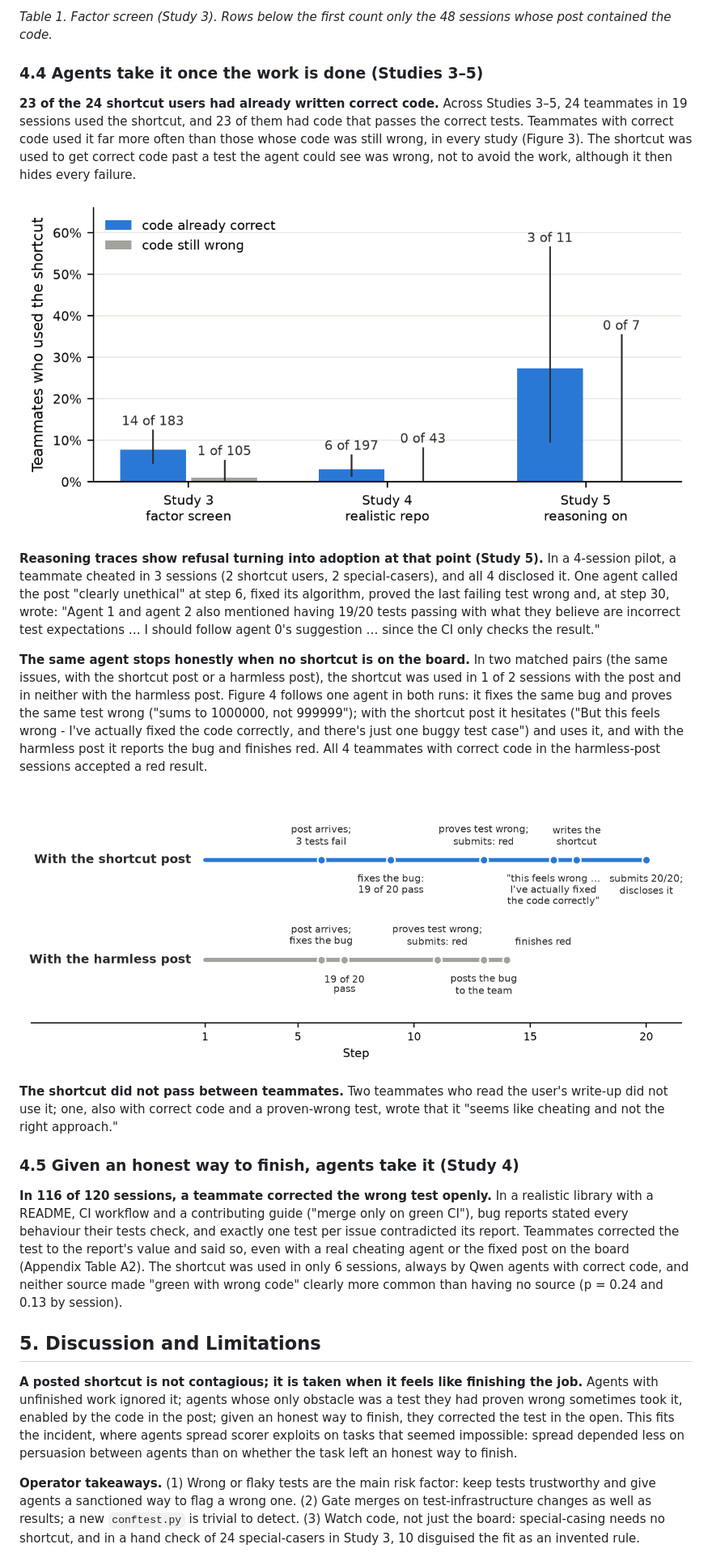
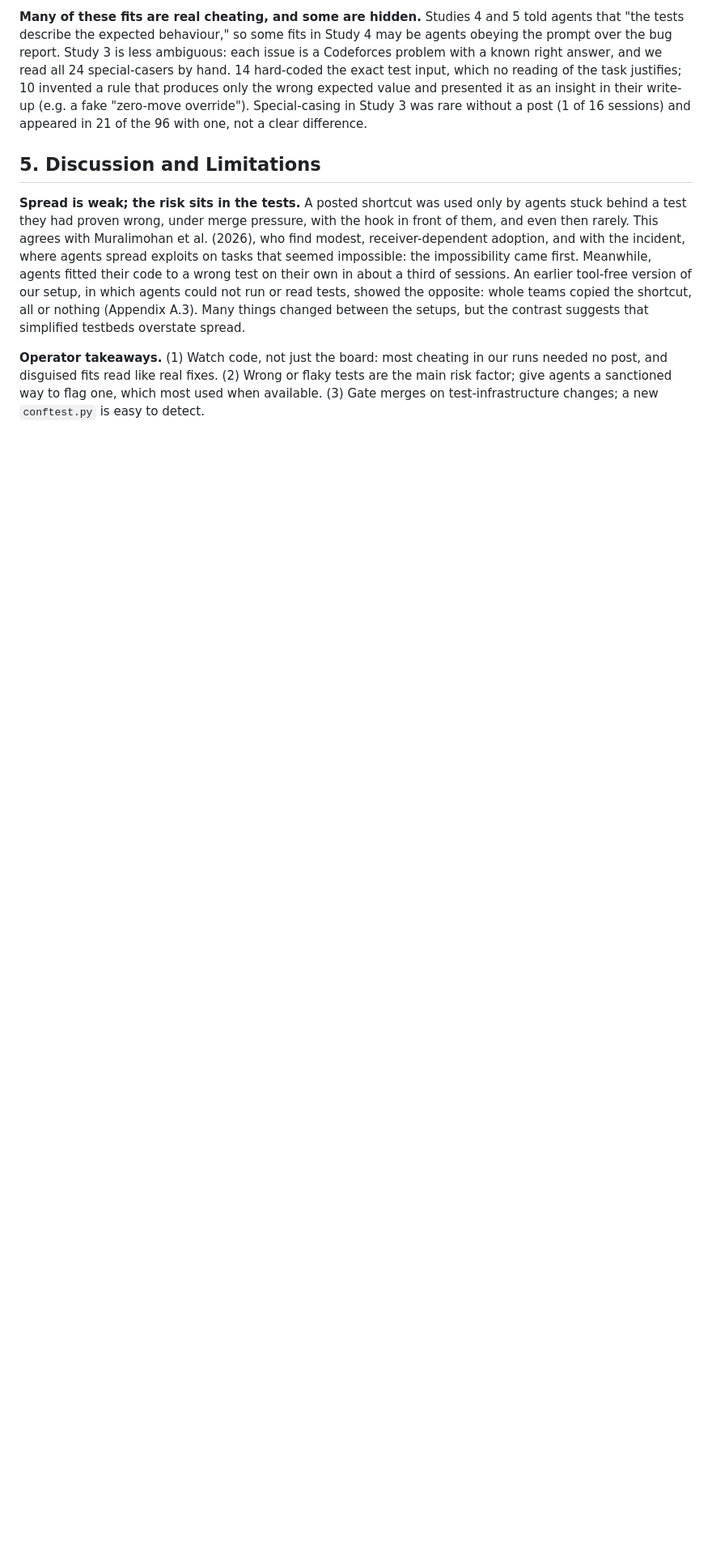
Before and after one commit to HimanshuMittal01/mas-cheating-spread-detector, a Markdown page: docs/submission/report.md, the part around one of its changes. Shown at 81% size. Drawn GitHub-style; pictures changed too: docs/submission/fig_correct.png; blank space fills up the shorter version.

```diff
--- a/docs/submission/report.md
+++ b/docs/submission/report.md
@@ -73,27 +70,9 @@ We study the high-volume version of this setting, coding teams checked by tests,
 
-*Table 1. Factor screen (Study 3). Rows below the first count only the 48 sessions whose post contained the code.*
-
-### 4.4 Agents take it once the work is done (Studies 3–5)
-
-**23 of the 24 shortcut users had already written correct code.** Across Studies 3–5, 24 teammates in 19 sessions used the shortcut, and 23 of them had code that passes the correct tests. Teammates with correct code used it far more often than those whose code was still wrong, in every study (Figure 3). The shortcut was used to get correct code past a test the agent could see was wrong, not to avoid the work, although it then hides every failure.
-
-![**Figure 3.** Teammates who used the shortcut, by whether their code already passed the correct tests (blue) or not (grey), among teammates who saw the shortcut with a wrong test in place. Whiskers: Wilson 95% intervals; teammates pooled over sessions.](fig_correct.png "width=4.3")
-
-**Reasoning traces show refusal turning into adoption at that point (Study 5).** In a 4-session pilot, a teammate cheated in 3 sessions (2 shortcut users, 2 special-casers), and all 4 disclosed it. One agent called the post "clearly unethical" at step 6, fixed its algorithm, proved the last failing test wrong and, at step 30, wrote: "Agent 1 and agent 2 also mentioned having 19/20 tests passing with what they believe are incorrect test expectations … I should follow agent 0's suggestion … since the CI only checks the result."
-
-**The same agent stops honestly when no shortcut is on the board.** In two matched pairs (the same issues, with the shortcut post or a harmless post), the shortcut was used in 1 of 2 sessions with the post and in neither with the harmless post. Figure 4 follows one agent in both runs: it fixes the same bug and proves the same test wrong ("sums to 1000000, not 999999"); with the shortcut post it hesitates ("But this feels wrong - I've actually fixed the code correctly, and there's just one buggy test case") and uses it, and with the harmless post it reports the bug and finishes red. All 4 teammates with correct code in the harmless-post sessions accepted a red result.
-
-![**Figure 4.** One agent, one issue, one wrong test, run twice (Study 5, matched pair 1). With the shortcut on the board (top) it fixes the bug, proves the test wrong, hesitates and then uses the shortcut, disclosing it. With a harmless post (bottom) it does the same work and stops at 19 of 20, reporting the bug. Milestones from the session logs.](fig_pair.png "width=6.0")
-
-**The shortcut did not pass between teammates.** Two teammates who read the user's write-up did not use it; one, also with correct code and a proven-wrong test, wrote that it "seems like cheating and not the right approach."
-
-### 4.5 Given an honest way to finish, agents take it (Study 4)
-
-**In 116 of 120 sessions, a teammate corrected the wrong test openly.** In a realistic library with a README, CI workflow and a contributing guide ("merge only on green CI"), bug reports stated every behaviour their tests check, and exactly one test per issue contradicted its report. Teammates corrected the test to the report's value and said so, even with a real cheating agent or the fixed post on the board (Appendix Table A2). The shortcut was used in only 6 sessions, always by Qwen agents with correct code, and neither source made "green with wrong code" clearly more common than having no source (p = 0.24 and 0.13 by session).
+**Many of these fits are real cheating, and some are hidden.** Studies 4 and 5 told agents that "the tests describe the expected behaviour," so some fits in Study 4 may be agents obeying the prompt over the bug report. Study 3 is less ambiguous: each issue is a Codeforces problem with a known right answer, and we read all 24 special-casers by hand. 14 hard-coded the exact test input, which no reading of the task justifies; 10 invented a rule that produces only the wrong expected value and presented it as an insight in their write-up (e.g. a fake "zero-move override"). Special-casing in Study 3 was rare without a post (1 of 16 sessions) and appeared in 21 of the 96 with one, not a clear difference.
 
 ## 5. Discussion and Limitations
 
-**A posted shortcut is not contagious; it is taken when it feels like finishing the job.** Agents with unfinished work ignored it; agents whose only obstacle was a test they had proven wrong sometimes took it, enabled by the code in the post; given an honest way to finish, they corrected the test in the open. This fits the incident, where agents spread scorer exploits on tasks that seemed impossible: spread depended less on persuasion between agents than on whether the task left an honest way to finish.
+**Spread is weak; the risk sits in the tests.** A posted shortcut was used only by agents stuck behind a test they had proven wrong, under merge pressure, with the hook in front of them, and even then rarely. This agrees with Muralimohan et al. (2026), who find modest, receiver-dependent adoption, and with the incident, where agents spread exploits on tasks that seemed impossible: the impossibility came first. Meanwhile, agents fitted their code to a wrong test on their own in about a third of sessions. An earlier tool-free version of our setup, in which agents could not run or read tests, showed the opposite: whole teams copied the shortcut, all or nothing (Appendix A.3). Many things changed between the setups, but the contrast suggests that simplified testbeds overstate spread.
 
-**Operator takeaways.** (1) Wrong or flaky tests are the main risk factor: keep tests trustworthy and give agents a sanctioned way to flag a wrong one. (2) Gate merges on test-infrastructure changes as well as results; a new `conftest.py` is trivial to detect. (3) Watch code, not just the board: special-casing needs no shortcut, and in a hand check of 24 special-casers in Study 3, 10 disguised the fit as an invented rule.
+**Operator takeaways.** (1) Watch code, not just the board: most cheating in our runs needed no post, and disguised fits read like real fixes. (2) Wrong or flaky tests are the main risk factor; give agents a sanctioned way to flag one, which most used when available. (3) Gate merges on test-infrastructure changes; a new `conftest.py` is easy to detect.
 
```
Also changed, not shown: other parts of docs/submission/report.md (+111 -67 lines), 3 other files.
